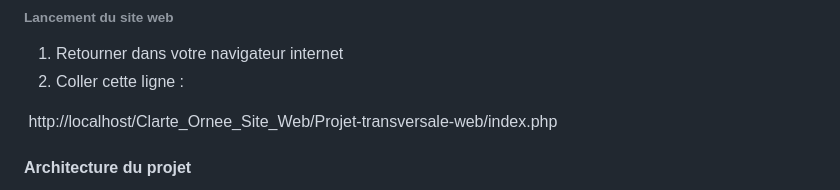
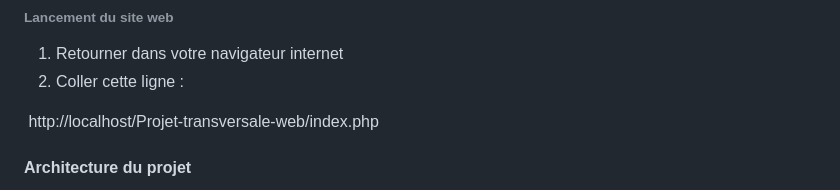
Before and after one commit to Yann336/Projet-transversale-web, a Markdown page: README.md, the part around the change. GitHub-like rendering.

```diff
--- a/README.md
+++ b/README.md
@@ -120,7 +120,7 @@ phpMyAdmin est utilisé pour gérer la base de données du projet.
 
 
 
- http://localhost/Clarte\_Ornee\_Site\_Web/Projet-transversale-web/index.php
+ http://localhost/Projet-transversale-web/index.php
 
 
 
```
